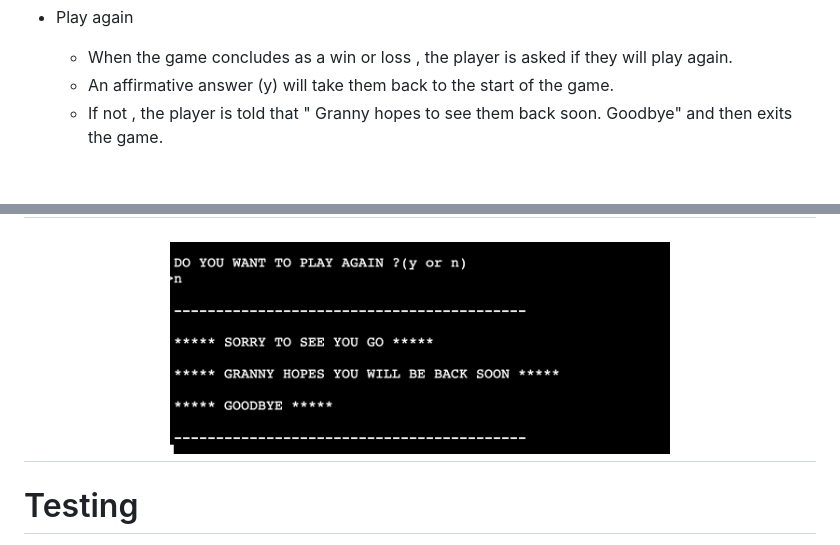
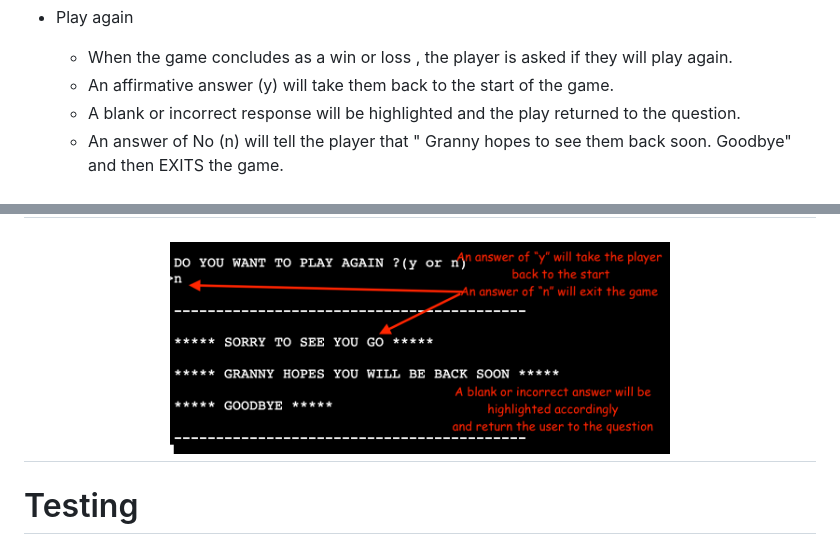
Before and after one commit to Code-Institute-Submissions/vgopal02-Grannys-Garden, a Markdown page: README.md, 2 parts joined by grey strips. GitHub-like rendering; pictures changed too: readme/images/p_playagain_n.png.

Commit message:
Update img p_playagain_n in readme.md

```diff
--- a/README.md
+++ b/README.md
@@ -108,7 +108,8 @@ The flowchart created on
 
     - When the game concludes as a win or loss , the player is asked if they will play again.
     - An affirmative answer (y) will take them back to the start of the game.
-    - If not , the player is told that " Granny hopes to see them back soon. Goodbye" and then exits the game.
+    - A blank or incorrect response will be highlighted and the play returned to the question.
+    - An answer of No (n) will tell the player that " Granny hopes to see them back soon. Goodbye" and then EXITS the game.
 
 <h2 align="center"><img src="readme/images/f_play.png" alt="Mock screenshot" width="500" height="300"></h2>
 
```
